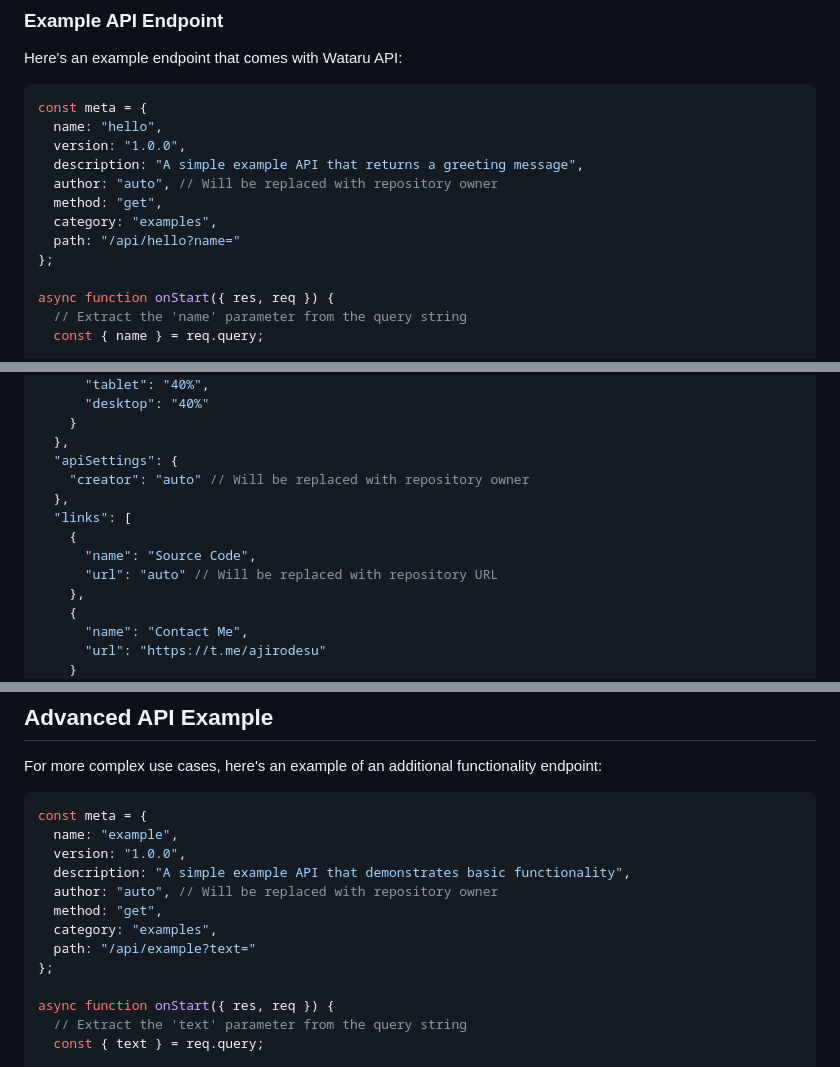
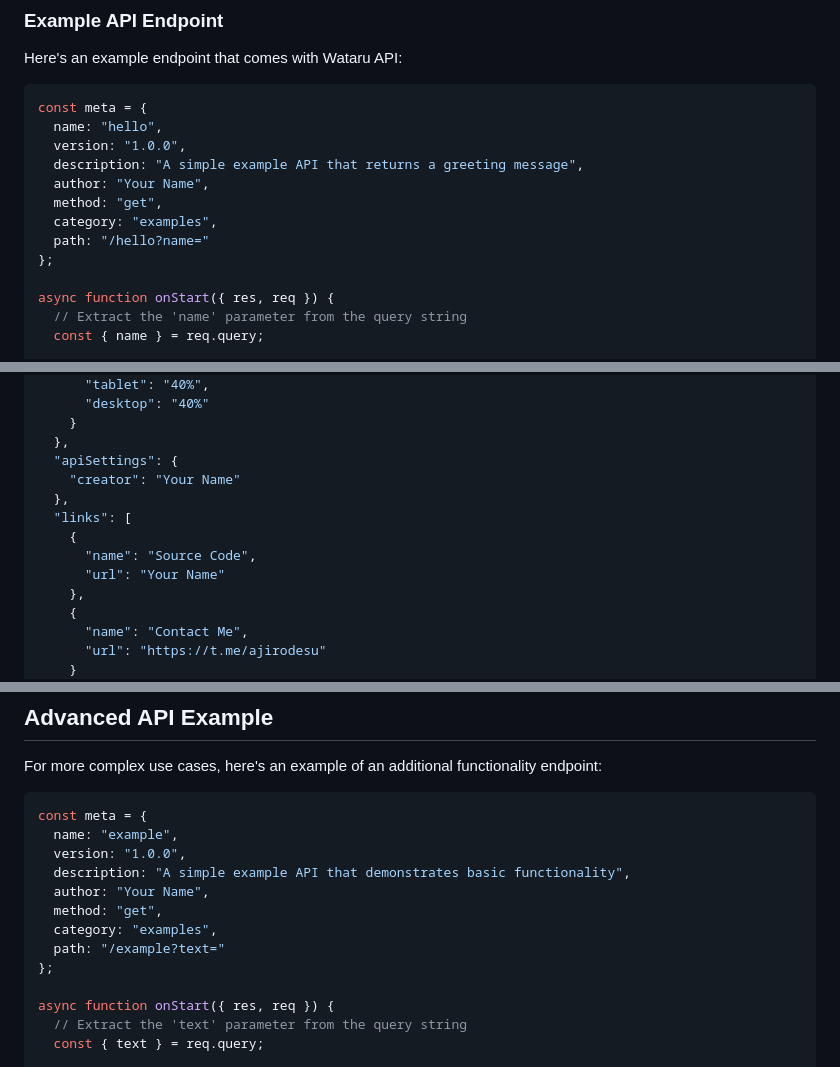
Before and after one commit to rexxxonly/wataru-api, a Markdown page: README.md, 3 parts joined by grey strips. GitHub-like rendering.

```diff
--- a/README.md
+++ b/README.md
@@ -69,10 +69,10 @@ const meta = {
   name: "hello",
   version: "1.0.0",
   description: "A simple example API that returns a greeting message",
-  author: "auto", // Will be replaced with repository owner
+  author: "Your Name",
   method: "get",
   category: "examples",
-  path: "/api/hello?name="
+  path: "/hello?name="
 };
 
 async function onStart({ res, req }) {
@@ -161,12 +161,12 @@ Here's an example of how your settings.json file might look:
     }
   },
   "apiSettings": {
-    "creator": "auto" // Will be replaced with repository owner
+    "creator": "Your Name"
   },
   "links": [
     {
       "name": "Source Code",
-      "url": "auto" // Will be replaced with repository URL
+      "url": "Your Name"
     },
     {
       "name": "Contact Me",
@@ -224,10 +224,10 @@ const meta = {
   name: "example",
   version: "1.0.0",
   description: "A simple example API that demonstrates basic functionality",
-  author: "auto", // Will be replaced with repository owner
+  author: "Your Name",
   method: "get",
   category: "examples",
-  path: "/api/example?text="
+  path: "/example?text="
 };
 
 async function onStart({ res, req }) {
```
Also changed, not shown: other parts of README.md (+1 -1 lines).
